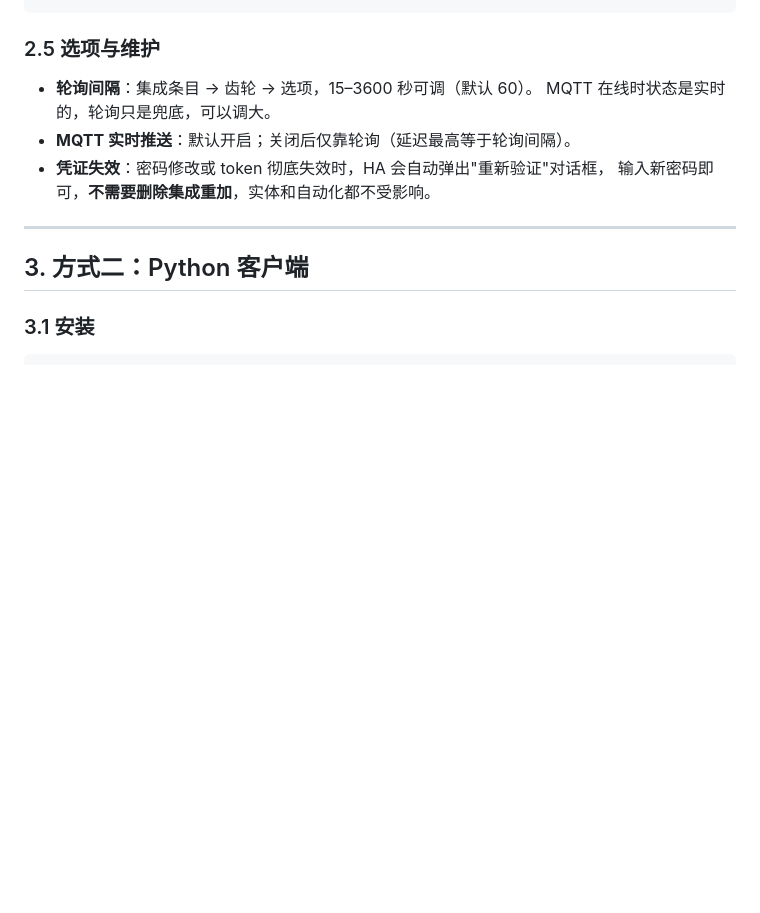
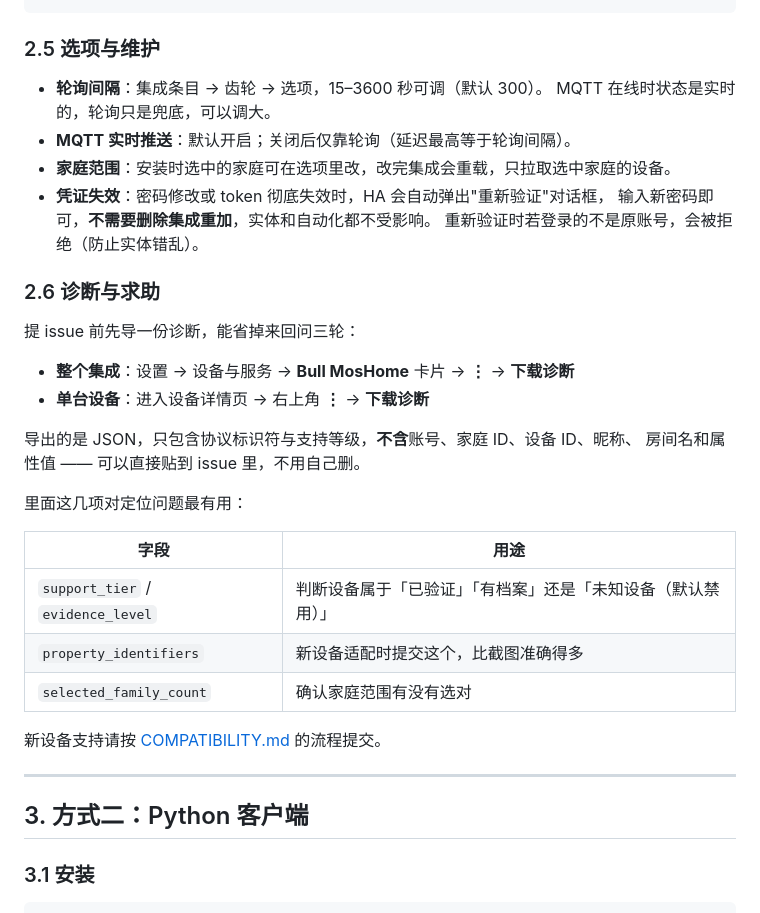
Before and after one commit to gn0451/bull-moshome, a Markdown page: GUIDE.md, the part around the change. GitHub-like rendering; blank space fills up the shorter version.

Commit message:
chore: CI 切到 Python 3.14；GUIDE 补诊断导出与家庭范围；新增社交预览图

```diff
--- a/GUIDE.md
+++ b/GUIDE.md
@@ -124,11 +124,33 @@ automation:
 
 ### 2.5 选项与维护
 
-- **轮询间隔**：集成条目 → 齿轮 → 选项，15–3600 秒可调（默认 60）。
+- **轮询间隔**：集成条目 → 齿轮 → 选项，15–3600 秒可调（默认 300）。
   MQTT 在线时状态是实时的，轮询只是兜底，可以调大。
 - **MQTT 实时推送**：默认开启；关闭后仅靠轮询（延迟最高等于轮询间隔）。
+- **家庭范围**：安装时选中的家庭可在选项里改，改完集成会重载，只拉取选中家庭的设备。
 - **凭证失效**：密码修改或 token 彻底失效时，HA 会自动弹出"重新验证"对话框，
   输入新密码即可，**不需要删除集成重加**，实体和自动化都不受影响。
+  重新验证时若登录的不是原账号，会被拒绝（防止实体错乱）。
+
+### 2.6 诊断与求助
+
+提 issue 前先导一份诊断，能省掉来回问三轮：
+
+- **整个集成**：设置 → 设备与服务 → **Bull MosHome** 卡片 → **⋮** → **下载诊断**
+- **单台设备**：进入设备详情页 → 右上角 **⋮** → **下载诊断**
+
+导出的是 JSON，只包含协议标识符与支持等级，**不含**账号、家庭 ID、设备 ID、昵称、
+房间名和属性值 —— 可以直接贴到 issue 里，不用自己删。
+
+里面这几项对定位问题最有用：
+
+| 字段 | 用途 |
+|---|---|
+| `support_tier` / `evidence_level` | 判断设备属于「已验证」「有档案」还是「未知设备（默认禁用）」 |
+| `property_identifiers` | 新设备适配时提交这个，比截图准确得多 |
+| `selected_family_count` | 确认家庭范围有没有选对 |
+
+新设备支持请按 [COMPATIBILITY.md](COMPATIBILITY.md) 的流程提交。
 
 ---
 
```
Also changed, not shown: docs/social-preview.png (added), 1 other file.
